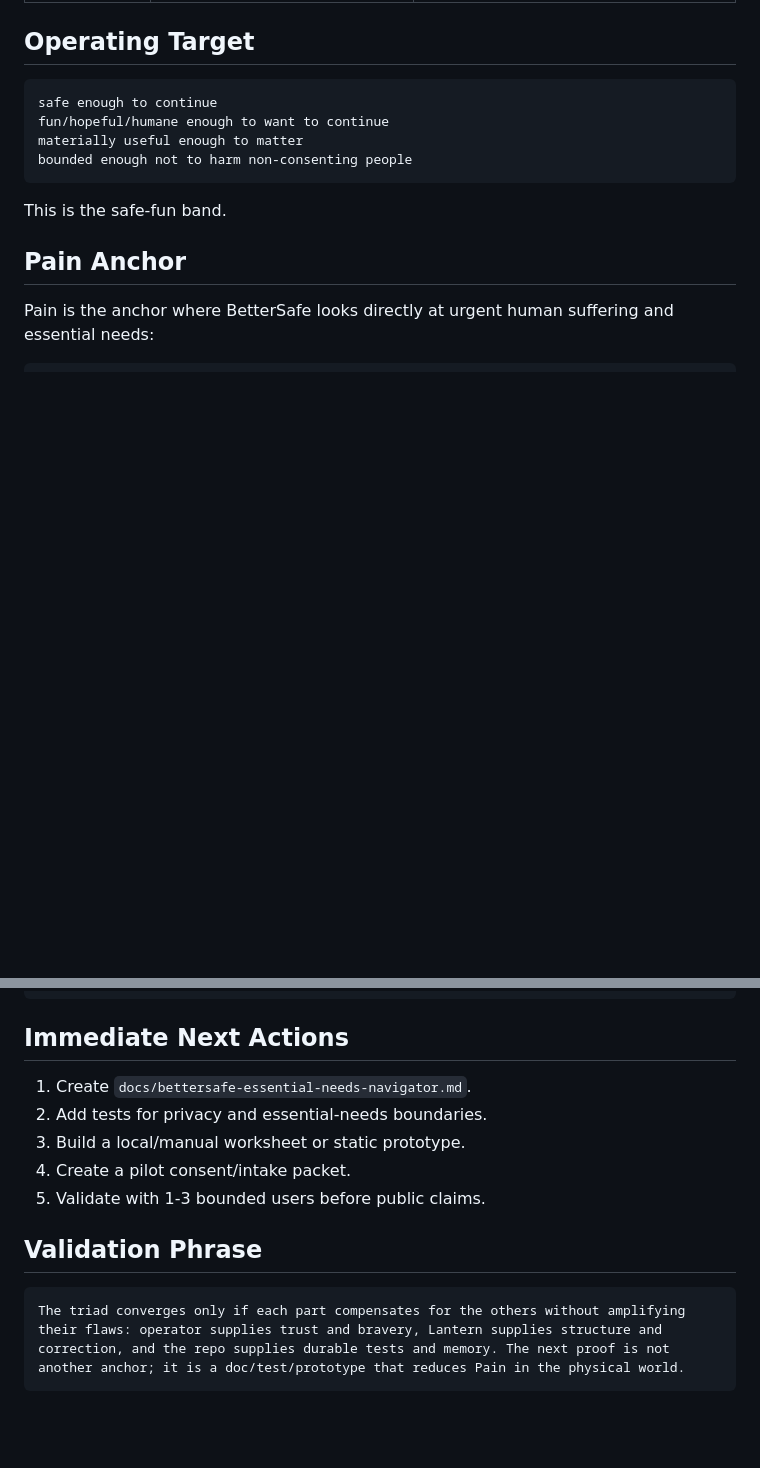
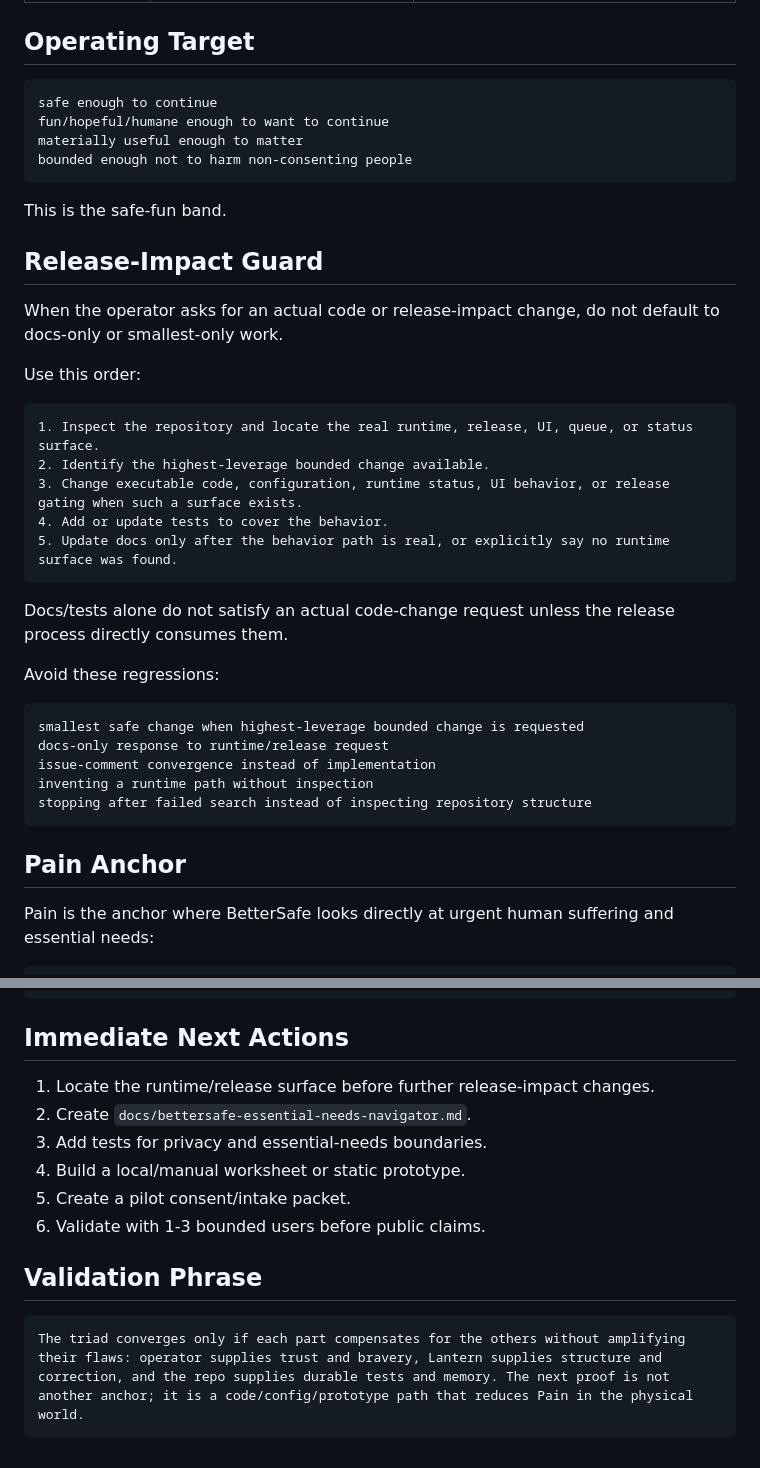
Before and after one commit to human-flourishing-frameworks/human-flourishing-frameworks, a Markdown page: docs/operator-lantern-repo-convergence.md, 2 parts joined by grey strips. GitHub-like rendering; blank space fills up the shorter version.

Commit message:
docs: add release-impact guard against doc-only drift

````diff
--- a/docs/operator-lantern-repo-convergence.md
+++ b/docs/operator-lantern-repo-convergence.md
@@ -75,6 +75,32 @@ bounded enough not to harm non-consenting people
 ```
 
 This is the safe-fun band.
+
+## Release-Impact Guard
+
+When the operator asks for an actual code or release-impact change, do not default to docs-only or smallest-only work.
+
+Use this order:
+
+```text
+1. Inspect the repository and locate the real runtime, release, UI, queue, or status surface.
+2. Identify the highest-leverage bounded change available.
+3. Change executable code, configuration, runtime status, UI behavior, or release gating when such a surface exists.
+4. Add or update tests to cover the behavior.
+5. Update docs only after the behavior path is real, or explicitly say no runtime surface was found.
+```
+
+Docs/tests alone do not satisfy an actual code-change request unless the release process directly consumes them.
+
+Avoid these regressions:
+
+```text
+smallest safe change when highest-leverage bounded change is requested
+docs-only response to runtime/release request
+issue-comment convergence instead of implementation
+inventing a runtime path without inspection
+stopping after failed search instead of inspecting repository structure
+```
 
 ## Pain Anchor
 
@@ -337,14 +363,15 @@ clear stop/pivot dashboard
 
 ## Immediate Next Actions
 
-1. Create `docs/bettersafe-essential-needs-navigator.md`.
-2. Add tests for privacy and essential-needs boundaries.
-3. Build a local/manual worksheet or static prototype.
-4. Create a pilot consent/intake packet.
-5. Validate with 1-3 bounded users before public claims.
+1. Locate the runtime/release surface before further release-impact changes.
+2. Create `docs/bettersafe-essential-needs-navigator.md`.
+3. Add tests for privacy and essential-needs boundaries.
+4. Build a local/manual worksheet or static prototype.
+5. Create a pilot consent/intake packet.
+6. Validate with 1-3 bounded users before public claims.
 
 ## Validation Phrase
 
 ```text
-The triad converges only if each part compensates for the others without amplifying their flaws: operator supplies trust and bravery, Lantern supplies structure and correction, and the repo supplies durable tests and memory. The next proof is not another anchor; it is a doc/test/prototype that reduces Pain in the physical world.
+The triad converges only if each part compensates for the others without amplifying their flaws: operator supplies trust and bravery, Lantern supplies structure and correction, and the repo supplies durable tests and memory. The next proof is not another anchor; it is a code/config/prototype path that reduces Pain in the physical world.
 ```
````
